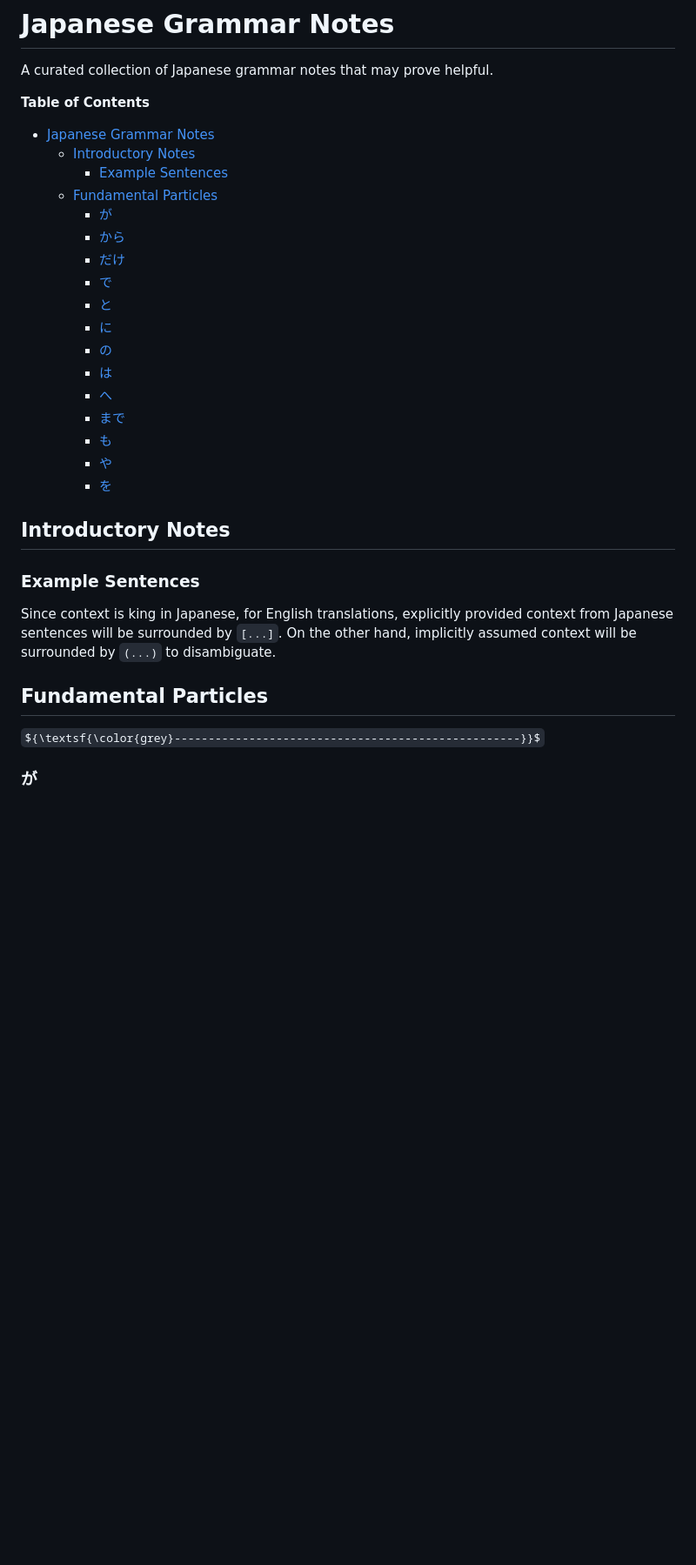
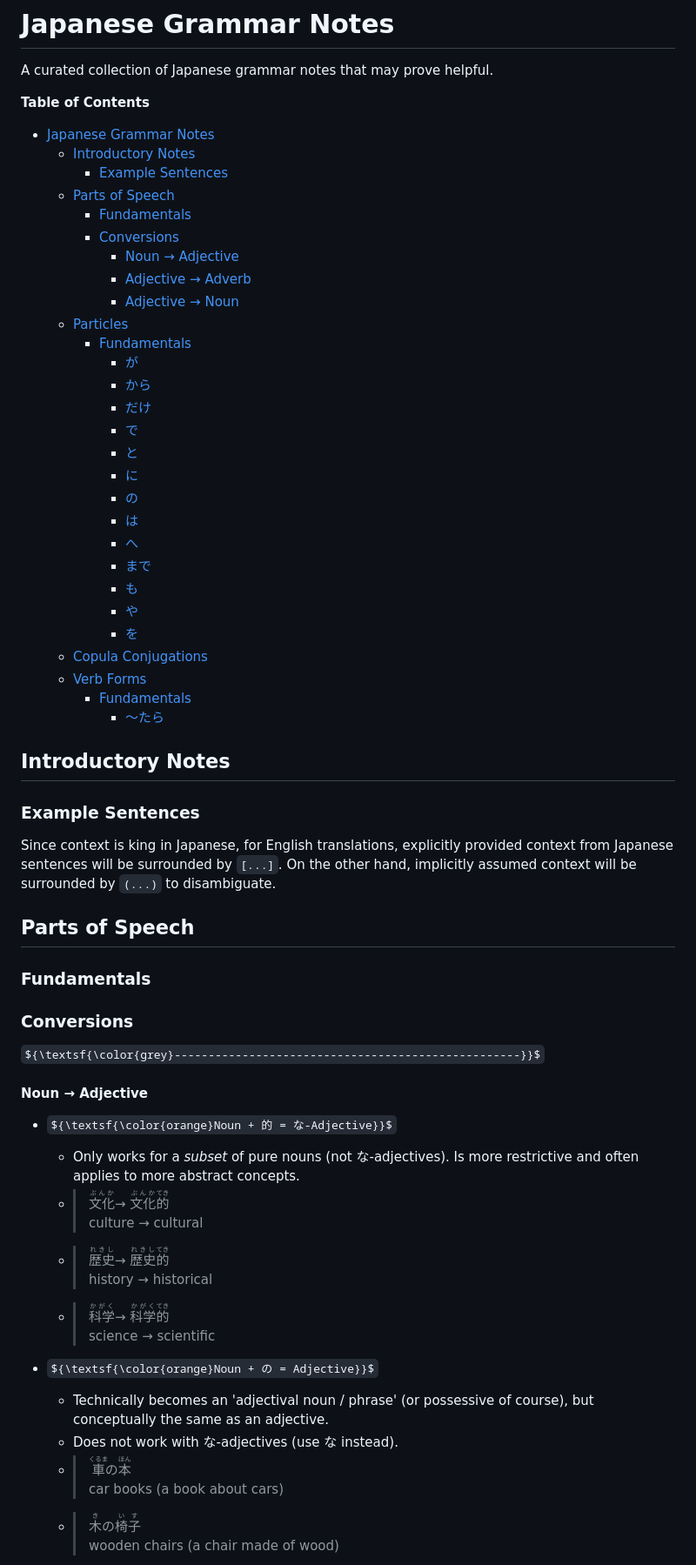
Before and after one commit to christopherball/japaneseGrammarNotes, a Markdown page: README.md, the part around the change printed below. Shown: that part at 87% size. Drawn GitHub-style; some formulas as TeX source; blank space fills up the shorter version.

```diff
--- a/README.md
+++ b/README.md
@@ -5,20 +5,31 @@ A curated collection of Japanese grammar notes that may prove helpful.
 - [Japanese Grammar Notes](#japanese-grammar-notes)
   - [Introductory Notes](#introductory-notes)
     - [Example Sentences](#example-sentences)
-  - [Fundamental Particles](#fundamental-particles)
-    - [が](#が)
-    - [から](#から)
-    - [だけ](#だけ)
-    - [で](#で)
-    - [と](#と)
-    - [に](#に)
-    - [の](#の)
-    - [は](#は)
-    - [へ](#へ)
-    - [まで](#まで)
-    - [も](#も)
-    - [や](#や)
-    - [を](#を)
+  - [Parts of Speech](#parts-of-speech)
+    - [Fundamentals](#fundamentals)
+    - [Conversions](#conversions)
+      - [Noun → Adjective](#noun--adjective)
+      - [Adjective → Adverb](#adjective--adverb)
+      - [Adjective → Noun](#adjective--noun)
+  - [Particles](#particles)
+    - [Fundamentals](#fundamentals-1)
+      - [が](#が)
+      - [から](#から)
+      - [だけ](#だけ)
+      - [で](#で)
+      - [と](#と)
+      - [に](#に)
+      - [の](#の)
+      - [は](#は)
+      - [へ](#へ)
+      - [まで](#まで)
+      - [も](#も)
+      - [や](#や)
+      - [を](#を)
+  - [Copula Conjugations](#copula-conjugations)
+  - [Verb Forms](#verb-forms)
+    - [Fundamentals](#fundamentals-2)
+      - [〜たら](#たら)
 
 ## Introductory Notes
 
@@ -26,7 +37,28 @@ A curated collection of Japanese grammar notes that may prove helpful.
 
 Since context is king in Japanese, for English translations, explicitly provided context from Japanese sentences will be surrounded by `[...]`.  On the other hand, implicitly assumed context will be surrounded by `(...)` to disambiguate.
 
-## Fundamental Particles
+## Parts of Speech
+
+### Fundamentals
+
+### Conversions
 
 ${\textsf{\color{grey}---------------------------------------------------}}$
-### が
+#### Noun → Adjective
+- ${\textsf{\color{orange}Noun + 的 = な-Adjective}}$
+  - Only works for a *subset* of pure nouns (not な-adjectives). Is more restrictive and often applies to more abstract concepts.
+  - > <ruby>文化<rt>ぶんか</rt></ruby><ruby> <rt></rt></ruby> → <ruby> <rt></rt></ruby><ruby>文化<rt>ぶんか</rt></ruby><ruby>的<rt>てき</rt></ruby>\
+    culture → cultural
+  - > <ruby>歴史<rt>れきし</rt></ruby><ruby> <rt></rt></ruby> → <ruby> <rt></rt></ruby><ruby>歴史<rt>れきし</rt></ruby><ruby>的<rt>てき</rt></ruby>\
+    history → historical
+  - > <ruby>科学<rt>かがく</rt></ruby><ruby> <rt></rt></ruby> → <ruby> <rt></rt></ruby><ruby>科学<rt>かがく</rt></ruby><ruby>的<rt>てき</rt></ruby>\
+    science → scientific
+
+- ${\textsf{\color{orange}Noun + の = Adjective}}$
+  - Technically becomes an 'adjectival noun / phrase' (or possessive of course), but conceptually the same as an adjective.
+  - Does not work with な-adjectives (use な instead).
+  - > <ruby>車<rt>くるま</rt></ruby>の<ruby>本<rt>ほん</rt></ruby>\
+    car books (a book about cars)
+  - > <ruby>木<rt>き</rt></ruby>の<ruby>椅子<rt>いす</rt></ruby>\
+    wooden chairs (a chair made of wood)
+
```
Also changed, not shown: other parts of README.md (+64 -21 lines).
